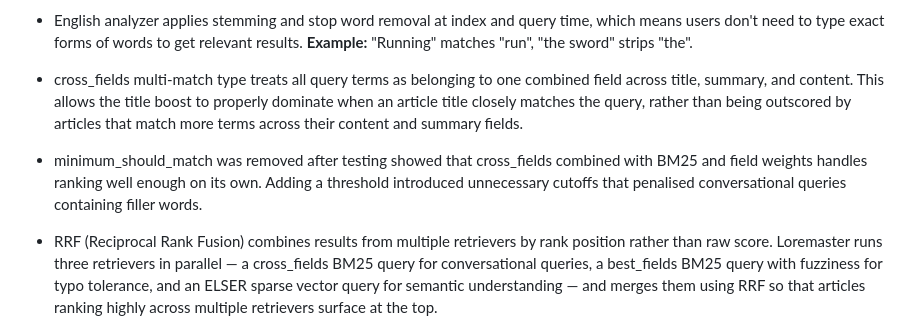
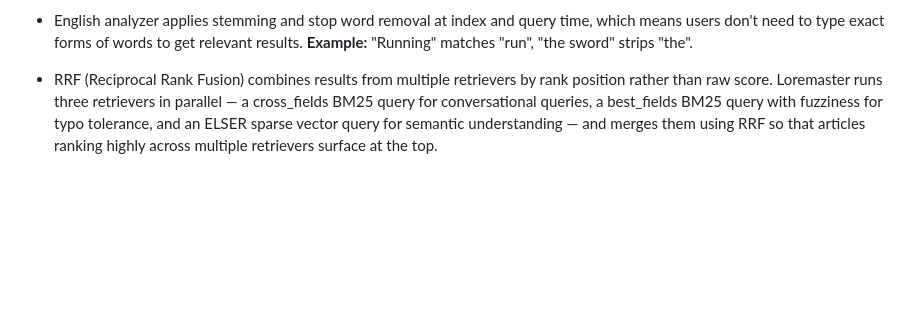
Before and after one commit to emalinegayhart/Loremaster, a Markdown page: README.md, the part around the change. Rendered like a GitHub page; blank space fills up the shorter version.

Commit message:
docs: remove outdated cross_fields and minimum_should_match bullets from README

```diff
--- a/README.md
+++ b/README.md
@@ -22,10 +22,6 @@ Loremaster is a RAG (Retrieval-Augmented Generation) chat app built on top of 23
 - Fuzziness (AUTO) handles typos and misspellings automatically. AUTO sets the edit distance based on word length. Short words require exact matches, longer words allow 1-2 character differences. **Example:** "Arthas" still finds "Arthes", "Frostmourne" still finds "Frostmourn".
 
 - English analyzer applies stemming and stop word removal at index and query time, which means users don't need to type exact forms of words to get relevant results. **Example:** "Running" matches "run", "the sword" strips "the".
-
-- cross_fields multi-match type treats all query terms as belonging to one combined field across title, summary, and content. This allows the title boost to properly dominate when an article title closely matches the query, rather than being outscored by articles that match more terms across their content and summary fields.
-
-- minimum_should_match was removed after testing showed that cross_fields combined with BM25 and field weights handles ranking well enough on its own. Adding a threshold introduced unnecessary cutoffs that penalised conversational queries containing filler words.
 
 - RRF (Reciprocal Rank Fusion) combines results from multiple retrievers by rank position rather than raw score. Loremaster runs three retrievers in parallel — a cross_fields BM25 query for conversational queries, a best_fields BM25 query with fuzziness for typo tolerance, and an ELSER sparse vector query for semantic understanding — and merges them using RRF so that articles ranking highly across multiple retrievers surface at the top.
 
```
